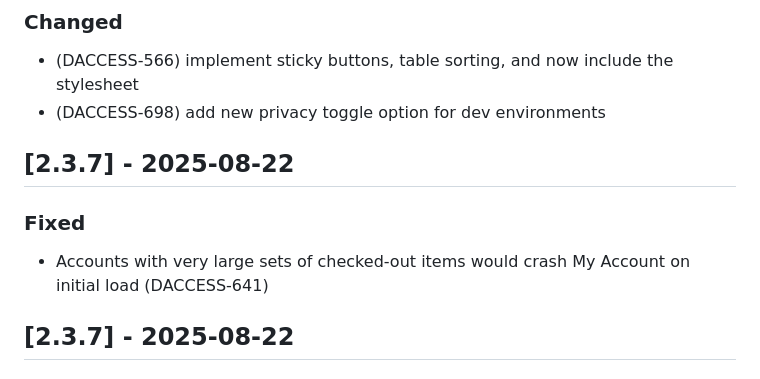
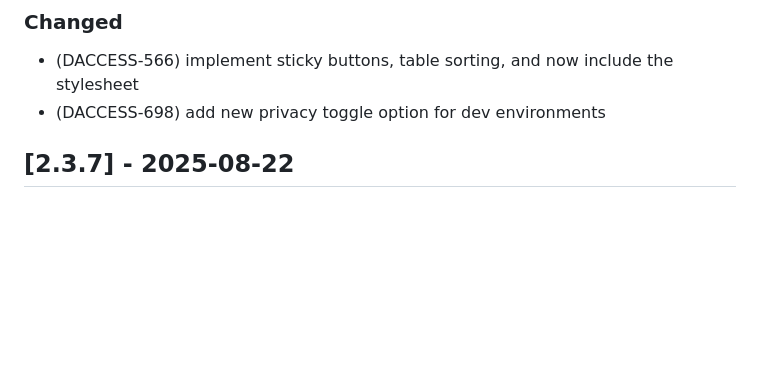
Before and after one commit to cul-it/cul-my-account, a Markdown page: release_notes.md, the part around the change. Rendered like a GitHub page; blank space fills up the shorter version.

Commit message:
fix release_notes file

```diff
--- a/release_notes.md
+++ b/release_notes.md
@@ -12,11 +12,6 @@ The format is based on [Keep a Changelog](https://keepachangelog.com/en/1.0.0/),
 ### Changed
 - (DACCESS-566) implement sticky buttons, table sorting, and now include the stylesheet
 - (DACCESS-698) add new privacy toggle option for dev environments
-
-## [2.3.7] - 2025-08-22
-### Fixed
-- Accounts with very large sets of checked-out items would crash My Account on initial load (DACCESS-641)
-
 
 ## [2.3.7] - 2025-08-22
 ### Fixed
```
